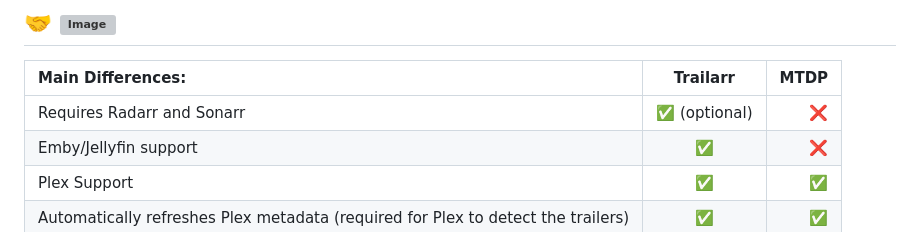
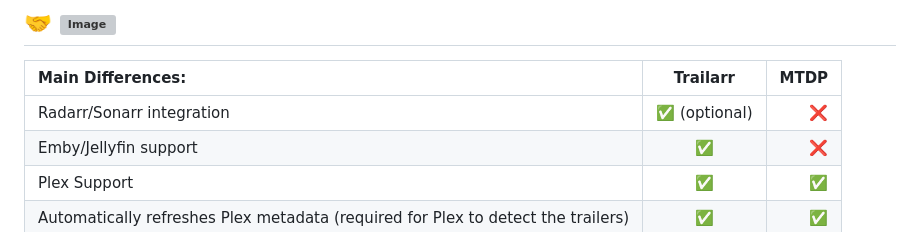
Before and after one commit to netplexflix/Missing-Trailer-Downloader-For-Plex, a Markdown page: README.md, the part around the change. Drawn GitHub-style; grey boxes are pictures that could not be loaded.

Commit message:
Potential fix for pull request finding
Co-authored-by: Copilot Autofix powered by AI <175728472+Copilot@users.noreply.github.com>

```diff
--- a/README.md
+++ b/README.md
@@ -295,7 +295,7 @@ Alternatively, pre-set your preferred method in `config.yml` (`LAUNCH_METHOD` fi
 
 | Main Differences: | Trailarr | MTDP |
 | :--- | :---: | ---: |
-| Requires Radarr and Sonarr | ✅ (optional) | ❌ |
+| Radarr/Sonarr integration | ✅ (optional) | ❌ |
 | Emby/Jellyfin support | ✅ | ❌ |
 | Plex Support | ✅ | ✅ |
 | Automatically refreshes Plex metadata (required for Plex to detect the trailers) | ✅ | ✅ |
```
